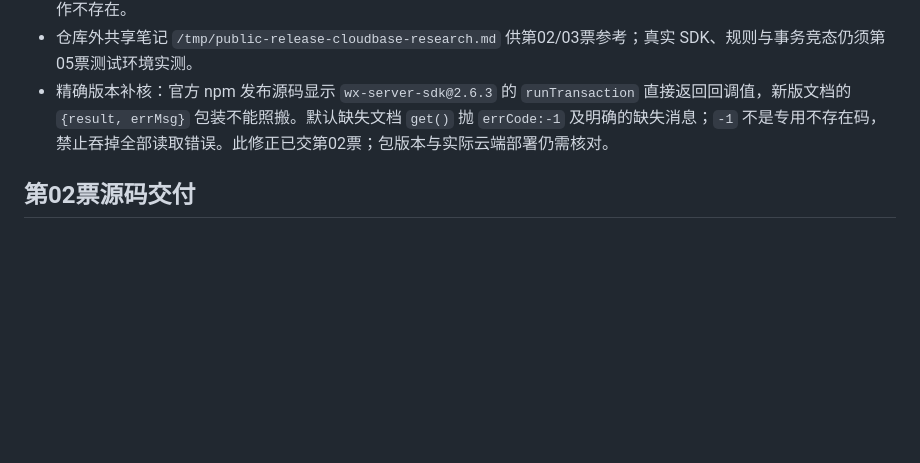
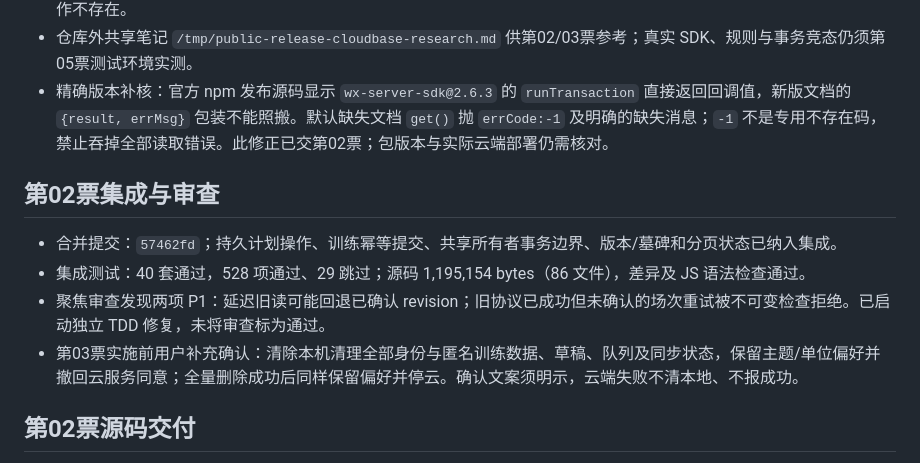
Before and after one commit to ztc-coder/fitness-miniprogram, a Markdown page: .scratch/public-release/implementation.md, the part around the change. GitHub-like rendering; blank space fills up the shorter version.

Commit message:
docs(release): 记录同步审查缺口与清理范围决策

```diff
--- a/.scratch/public-release/implementation.md
+++ b/.scratch/public-release/implementation.md
@@ -45,6 +45,13 @@
 - 仓库外共享笔记 `/tmp/public-release-cloudbase-research.md` 供第02/03票参考；真实 SDK、规则与事务竞态仍须第05票测试环境实测。
 - 精确版本补核：官方 npm 发布源码显示 `wx-server-sdk@2.6.3` 的 `runTransaction` 直接返回回调值，新版文档的 `{result, errMsg}` 包装不能照搬。默认缺失文档 `get()` 抛 `errCode:-1` 及明确的缺失消息；`-1` 不是专用不存在码，禁止吞掉全部读取错误。此修正已交第02票；包版本与实际云端部署仍需核对。
 
+## 第02票集成与审查
+
+- 合并提交：`57462fd`；持久计划操作、训练幂等提交、共享所有者事务边界、版本/墓碑和分页状态已纳入集成。
+- 集成测试：40 套通过，528 项通过、29 跳过；源码 1,195,154 bytes（86 文件），差异及 JS 语法检查通过。
+- 聚焦审查发现两项 P1：延迟旧读可能回退已确认 revision；旧协议已成功但未确认的场次重试被不可变检查拒绝。已启动独立 TDD 修复，未将审查标为通过。
+- 第03票实施前用户补充确认：清除本机清理全部身份与匿名训练数据、草稿、队列及同步状态，保留主题/单位偏好并撤回云服务同意；全量删除成功后同样保留偏好并停云。确认文案须明示，云端失败不清本地、不报成功。
+
 ## 第02票源码交付
 
 - 分支 `feat/public-release-02`；开始前确认基于01集成 `4d3b299`，已合入 integration `8b98f5b`，交付前合入 `e80db8d`（保留01复审修复）。
```
